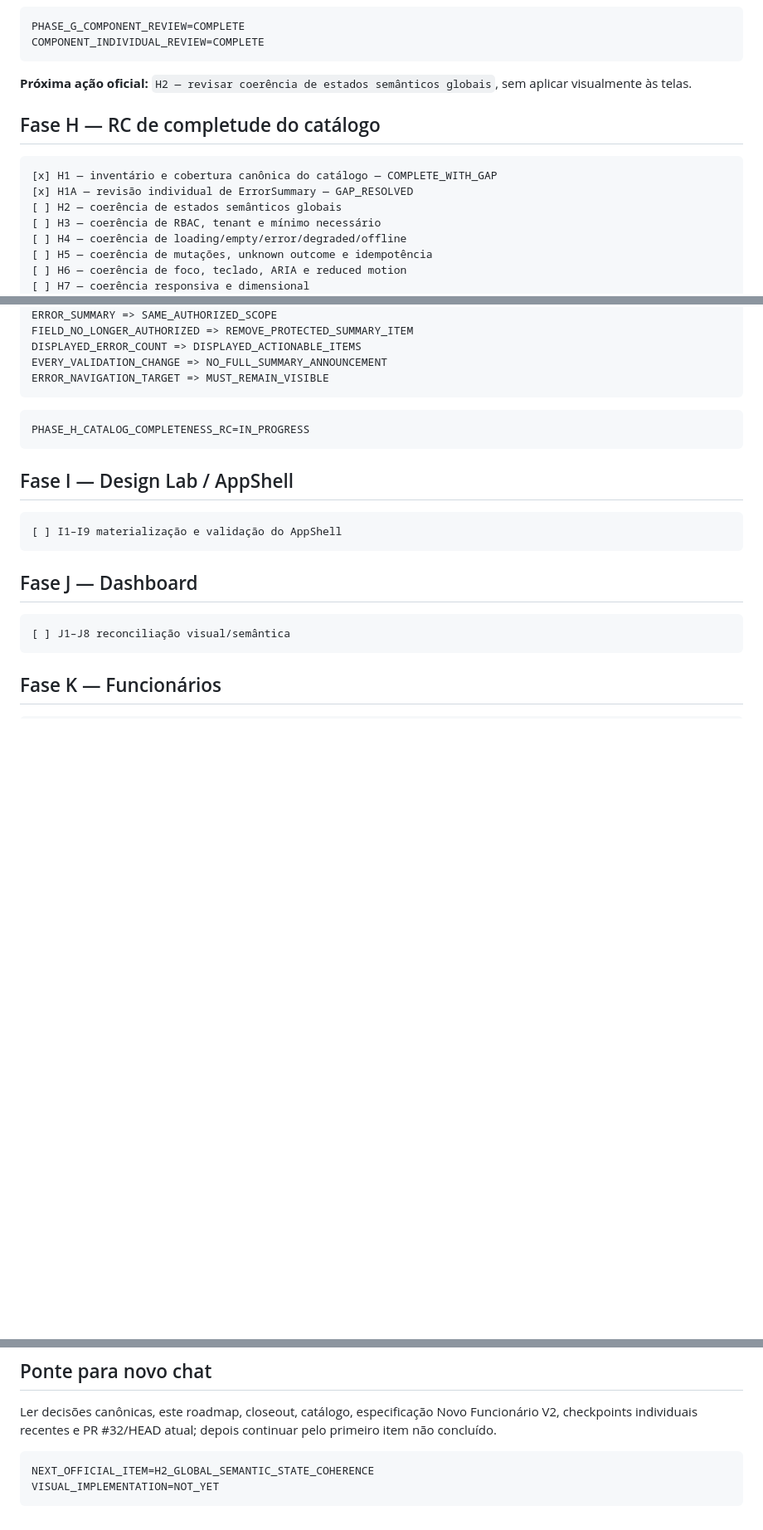
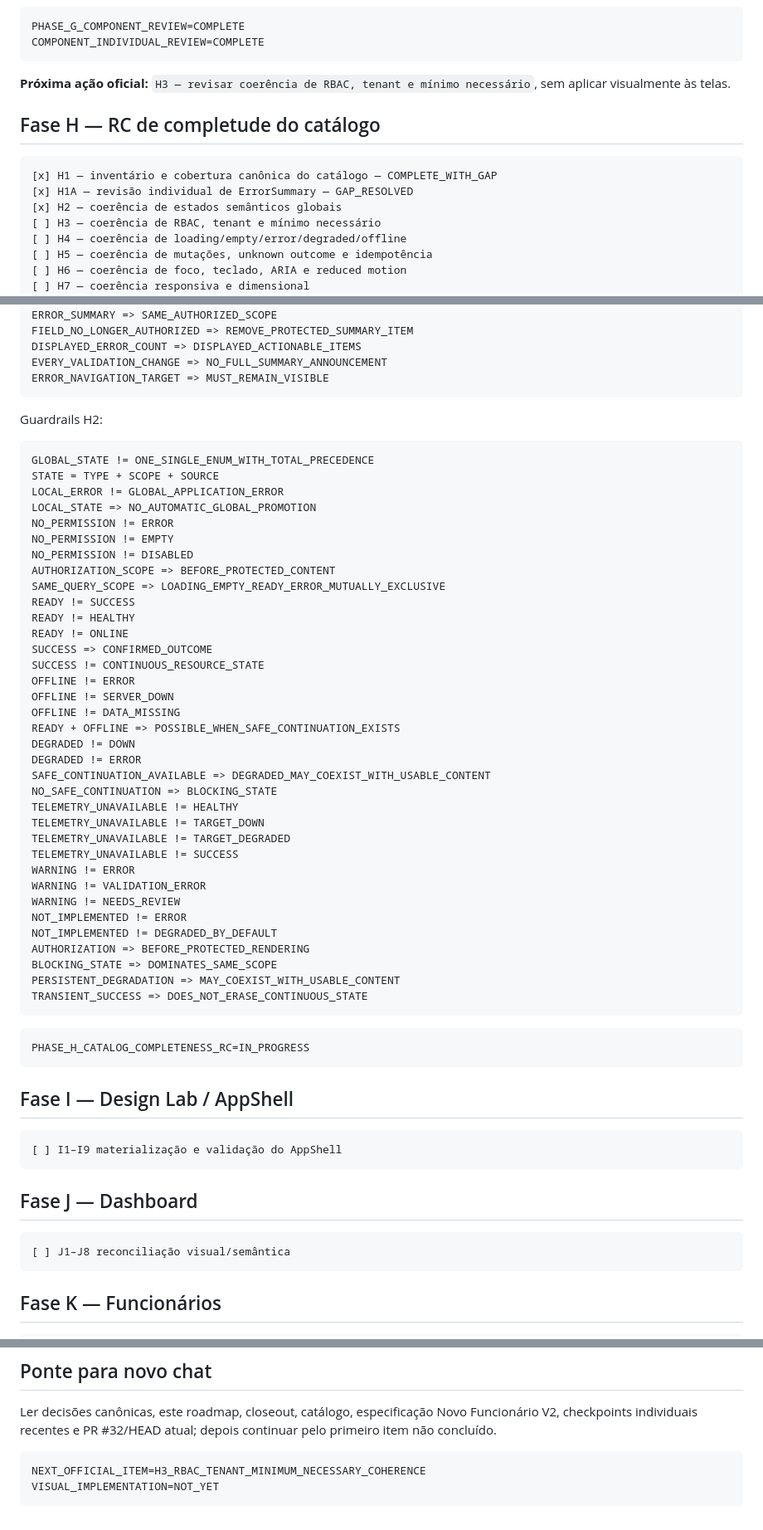
Before and after one commit to leon337/reconhecimento_facial, a Markdown page: docs/nf-01/13_NF01_REMAINING_WORK_ROADMAP.md, 3 parts joined by grey strips. Shown at 83% size. GitHub-like rendering; blank space fills up the shorter version.

Commit message:
docs(nf-01): avançar roadmap após H2

````diff
--- a/docs/nf-01/13_NF01_REMAINING_WORK_ROADMAP.md
+++ b/docs/nf-01/13_NF01_REMAINING_WORK_ROADMAP.md
@@ -487,14 +488,14 @@ PHASE_G_COMPONENT_REVIEW=COMPLETE
 COMPONENT_INDIVIDUAL_REVIEW=COMPLETE
 ```
 
-**Próxima ação oficial:** `H2 — revisar coerência de estados semânticos globais`, sem aplicar visualmente às telas.
+**Próxima ação oficial:** `H3 — revisar coerência de RBAC, tenant e mínimo necessário`, sem aplicar visualmente às telas.
 
 ## Fase H — RC de completude do catálogo
 
 ```text
 [x] H1 — inventário e cobertura canônica do catálogo — COMPLETE_WITH_GAP
 [x] H1A — revisão individual de ErrorSummary — GAP_RESOLVED
-[ ] H2 — coerência de estados semânticos globais
+[x] H2 — coerência de estados semânticos globais
 [ ] H3 — coerência de RBAC, tenant e mínimo necessário
 [ ] H4 — coerência de loading/empty/error/degraded/offline
 [ ] H5 — coerência de mutações, unknown outcome e idempotência
@@ -541,6 +542,46 @@ FIELD_NO_LONGER_AUTHORIZED => REMOVE_PROTECTED_SUMMARY_ITEM
 DISPLAYED_ERROR_COUNT => DISPLAYED_ACTIONABLE_ITEMS
 EVERY_VALIDATION_CHANGE => NO_FULL_SUMMARY_ANNOUNCEMENT
 ERROR_NAVIGATION_TARGET => MUST_REMAIN_VISIBLE
+```
+
+Guardrails H2:
+
+```text
+GLOBAL_STATE != ONE_SINGLE_ENUM_WITH_TOTAL_PRECEDENCE
+STATE = TYPE + SCOPE + SOURCE
+LOCAL_ERROR != GLOBAL_APPLICATION_ERROR
+LOCAL_STATE => NO_AUTOMATIC_GLOBAL_PROMOTION
+NO_PERMISSION != ERROR
+NO_PERMISSION != EMPTY
+NO_PERMISSION != DISABLED
+AUTHORIZATION_SCOPE => BEFORE_PROTECTED_CONTENT
+SAME_QUERY_SCOPE => LOADING_EMPTY_READY_ERROR_MUTUALLY_EXCLUSIVE
+READY != SUCCESS
+READY != HEALTHY
+READY != ONLINE
+SUCCESS => CONFIRMED_OUTCOME
+SUCCESS != CONTINUOUS_RESOURCE_STATE
+OFFLINE != ERROR
+OFFLINE != SERVER_DOWN
+OFFLINE != DATA_MISSING
+READY + OFFLINE => POSSIBLE_WHEN_SAFE_CONTINUATION_EXISTS
+DEGRADED != DOWN
+DEGRADED != ERROR
+SAFE_CONTINUATION_AVAILABLE => DEGRADED_MAY_COEXIST_WITH_USABLE_CONTENT
+NO_SAFE_CONTINUATION => BLOCKING_STATE
+TELEMETRY_UNAVAILABLE != HEALTHY
+TELEMETRY_UNAVAILABLE != TARGET_DOWN
+TELEMETRY_UNAVAILABLE != TARGET_DEGRADED
+TELEMETRY_UNAVAILABLE != SUCCESS
+WARNING != ERROR
+WARNING != VALIDATION_ERROR
+WARNING != NEEDS_REVIEW
+NOT_IMPLEMENTED != ERROR
+NOT_IMPLEMENTED != DEGRADED_BY_DEFAULT
+AUTHORIZATION => BEFORE_PROTECTED_RENDERING
+BLOCKING_STATE => DOMINATES_SAME_SCOPE
+PERSISTENT_DEGRADATION => MAY_COEXIST_WITH_USABLE_CONTENT
+TRANSIENT_SUCCESS => DOES_NOT_ERASE_CONTINUOUS_STATE
 ```
 
 ```text
@@ -611,6 +652,6 @@ DO_NOT_EDIT_DECISOES_CONGELADAS_MD
 Ler decisões canônicas, este roadmap, closeout, catálogo, especificação Novo Funcionário V2, checkpoints individuais recentes e PR #32/HEAD atual; depois continuar pelo primeiro item não concluído.
 
 ```text
-NEXT_OFFICIAL_ITEM=H2_GLOBAL_SEMANTIC_STATE_COHERENCE
+NEXT_OFFICIAL_ITEM=H3_RBAC_TENANT_MINIMUM_NECESSARY_COHERENCE
 VISUAL_IMPLEMENTATION=NOT_YET
 ```
````
Also changed, not shown: other parts of docs/nf-01/13_NF01_REMAINING_WORK_ROADMAP.md (+1 -0 lines).
